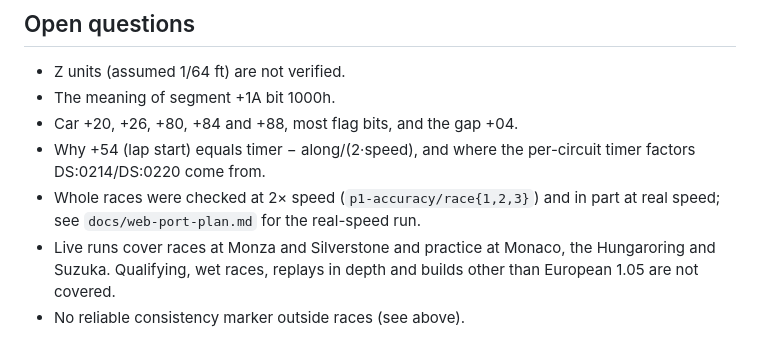
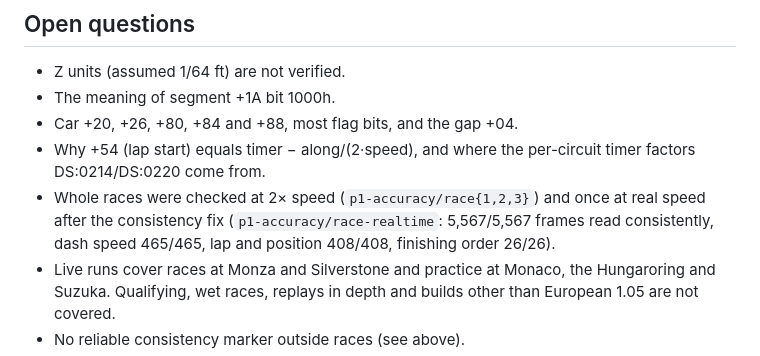
Before and after one commit to jamescarruthers/f1gp, a Markdown page: docs/memory-map.md, the part around the change. GitHub-like rendering.

```diff
--- a/docs/memory-map.md
+++ b/docs/memory-map.md
@@ -344,8 +344,10 @@ game's own data. It also follows the pit-lane splice.
 - Car +20, +26, +80, +84 and +88, most flag bits, and the gap +04.
 - Why +54 (lap start) equals timer − along/(2·speed), and where the
   per-circuit timer factors DS:0214/DS:0220 come from.
-- Whole races were checked at 2× speed (`p1-accuracy/race{1,2,3}`) and in
-  part at real speed; see `docs/web-port-plan.md` for the real-speed run.
+- Whole races were checked at 2× speed (`p1-accuracy/race{1,2,3}`) and
+  once at real speed after the consistency fix
+  (`p1-accuracy/race-realtime`: 5,567/5,567 frames read consistently, dash
+  speed 465/465, lap and position 408/408, finishing order 26/26).
 - Live runs cover races at Monza and Silverstone and practice at Monaco,
   the Hungaroring and Suzuka. Qualifying, wet races, replays in depth and
   builds other than European 1.05 are not covered.
```
Also changed, not shown: docs/web-port-plan.md (+6 -1 lines).
